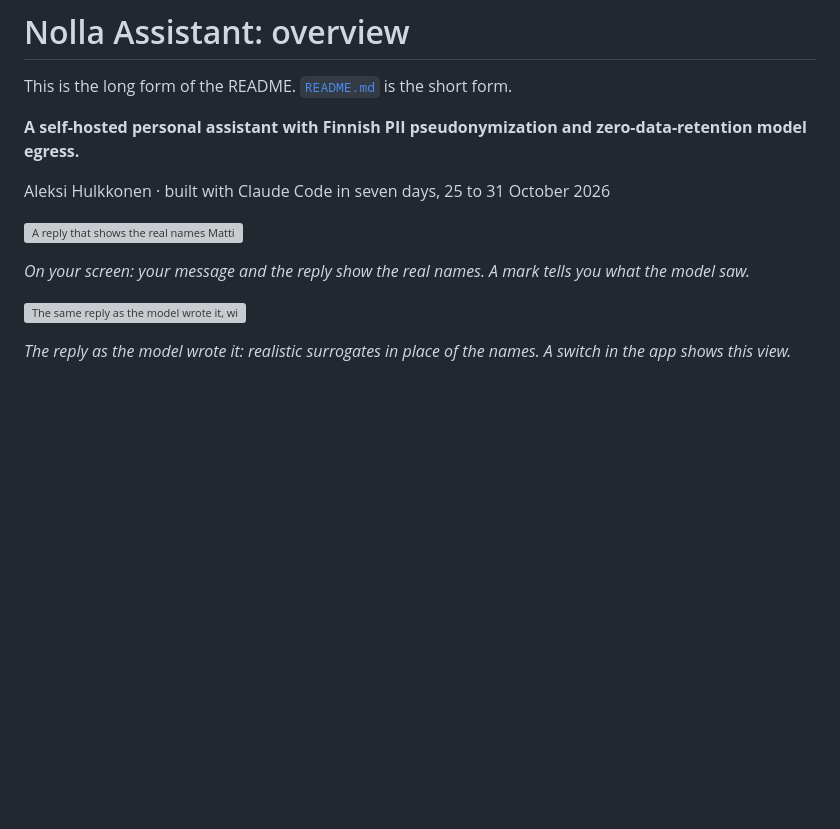
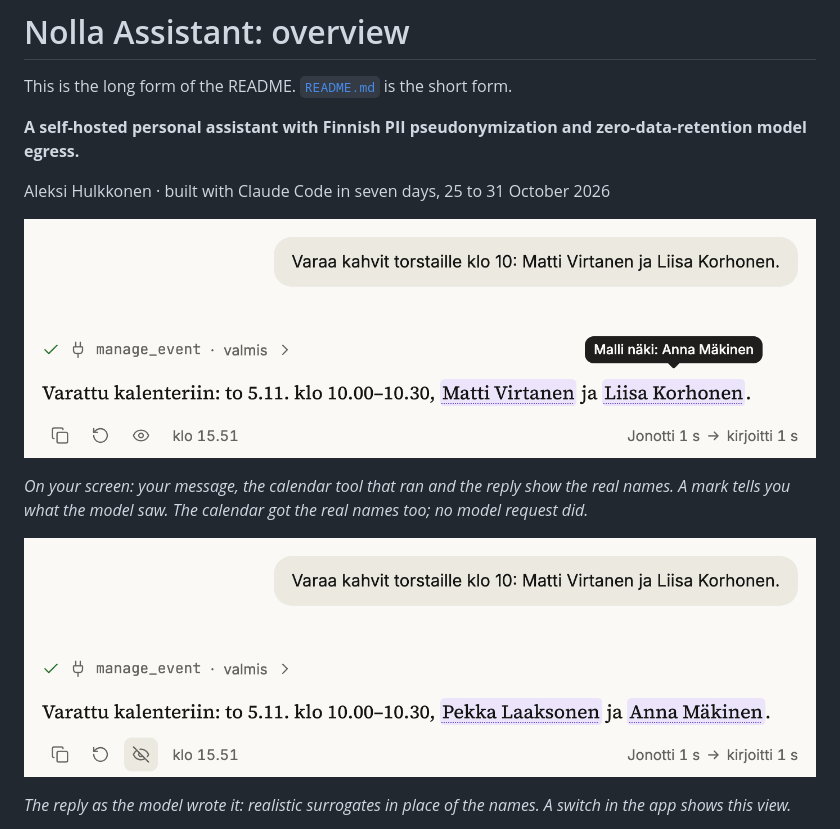
Before and after one commit to ahulkkonen/nolla-assistant, a Markdown page: docs/overview.md, the part around the change. Rendered like a GitHub page; pictures changed too: docs/media/masking-action-model.png (added), docs/media/masking-action.png; blank space fills up the shorter version; grey boxes are pictures that could not be loaded.

```diff
--- a/docs/overview.md
+++ b/docs/overview.md
@@ -7,11 +7,11 @@ egress.**
 
 Aleksi Hulkkonen · built with Claude Code in seven days, 25 to 31 October 2026
 
-![A reply that shows the real names Matti Virtanen and Liisa Korhonen in the user's message and in the reply, with a tooltip: the model saw Pekka Laaksonen](media/masking-screen.png)
+![Your message names Matti Virtanen and Liisa Korhonen; the approved calendar tool ran; the reply shows the real names, with a tooltip: the model saw Anna Mäkinen](media/masking-action.png)
 
-*On your screen: your message and the reply show the real names. A mark tells you what the model saw.*
+*On your screen: your message, the calendar tool that ran and the reply show the real names. A mark tells you what the model saw. The calendar got the real names too; no model request did.*
 
-![The same reply as the model wrote it, with the surrogates Pekka Laaksonen and Anna Mäkinen](media/masking-model.png)
+![The same reply as the model wrote it, with the surrogates Pekka Laaksonen and Anna Mäkinen](media/masking-action-model.png)
 
 *The reply as the model wrote it: realistic surrogates in place of the names. A switch in the app
 shows this view.*
```
Also changed, not shown: README.md (+4 -4 lines), docs/decisions/phase-32-readme.md (+13 -2 lines), docs/media/social-preview.png.
